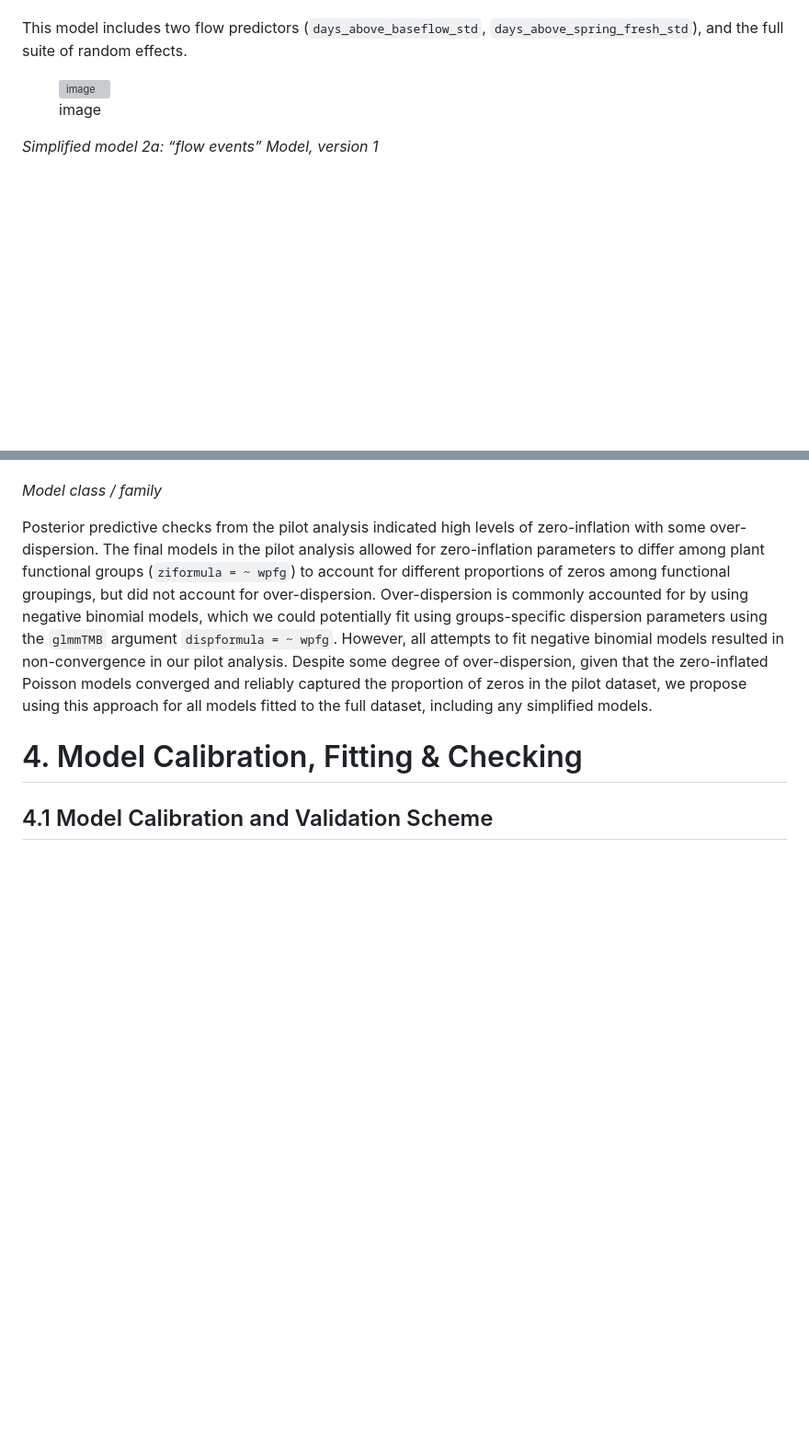
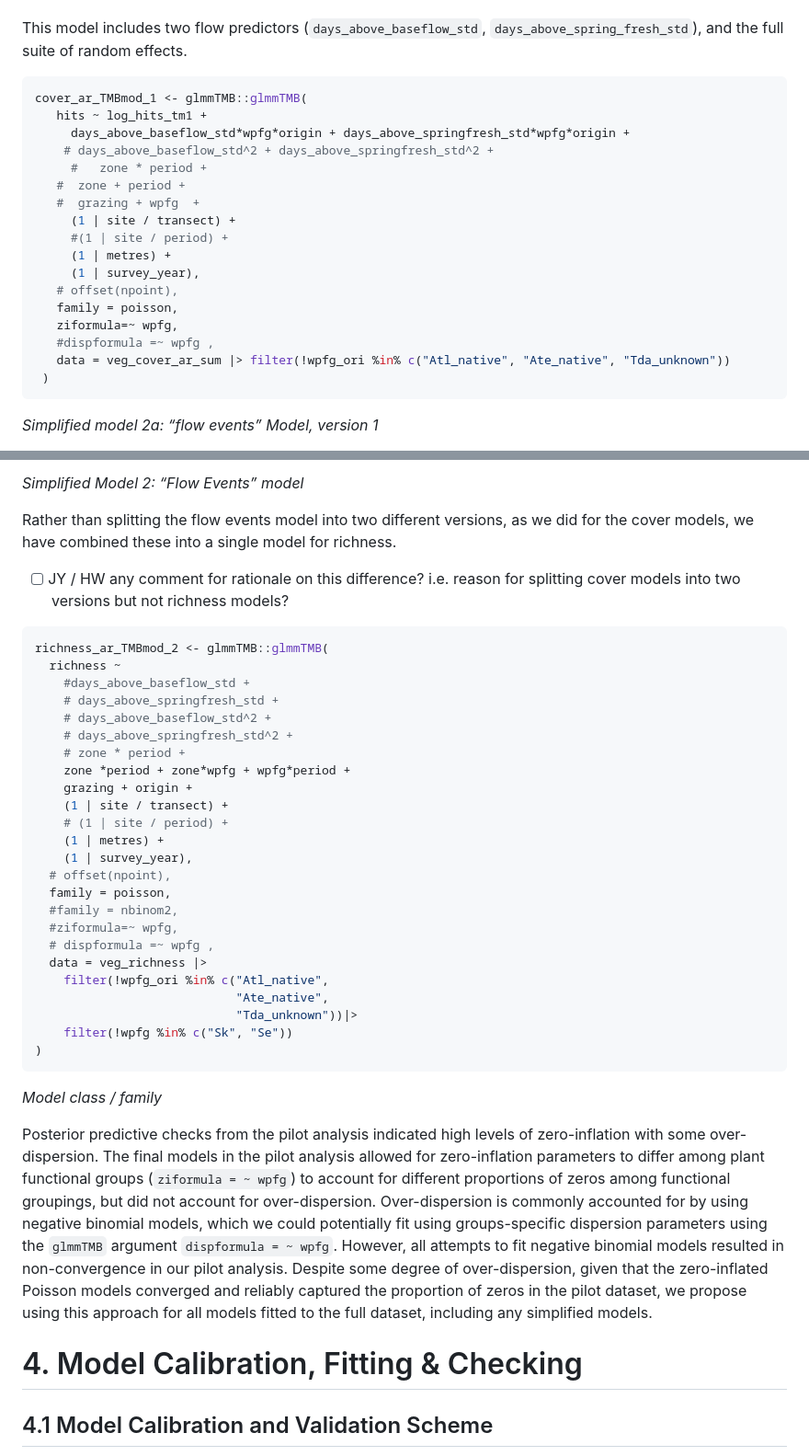
Before and after one commit to egouldo/VEFMAP_VEG_Stage6, a Markdown page: analysis/preregistration_template.md, 2 parts joined by grey strips. Shown: that part at 92% size. GitHub-like rendering; blank space fills up the shorter version; grey boxes are pictures that could not be loaded.

````diff
--- a/analysis/preregistration_template.md
+++ b/analysis/preregistration_template.md
@@ -1659,12 +1659,25 @@ above baseflow or spring fresh levels.
 This model includes two flow predictors (`days_above_baseflow_std`,
 `days_above_spring_fresh_std`), and the full suite of random effects.
 
-<figure>
-<img
-src="https://github.com/egouldo/VEFMAP_VEG_Stage6/assets/8400682/2326b3d7-0322-4125-96ee-51e7aec61fb6"
-alt="image" />
-<figcaption aria-hidden="true">image</figcaption>
-</figure>
+``` r
+cover_ar_TMBmod_1 <- glmmTMB::glmmTMB(
+   hits ~ log_hits_tm1 +
+     days_above_baseflow_std*wpfg*origin + days_above_springfresh_std*wpfg*origin +
+    # days_above_baseflow_std^2 + days_above_springfresh_std^2 +
+     #   zone * period +
+   #  zone + period +
+   #  grazing + wpfg  +
+     (1 | site / transect) +
+     #(1 | site / period) +
+     (1 | metres) +
+     (1 | survey_year),
+   # offset(npoint),
+   family = poisson,
+   ziformula=~ wpfg,
+   #dispformula =~ wpfg ,
+   data = veg_cover_ar_sum |> filter(!wpfg_ori %in% c("Atl_native", "Ate_native", "Tda_unknown"))
+ )
+```
 
 *Simplified model 2a: “flow events” Model, version 1*
 
@@ -1735,3 +1804,38 @@ alt="image" />
+*Simplified Model 2: “Flow Events” model*
+
+Rather than splitting the flow events model into two different versions,
+as we did for the cover models, we have combined these into a single
+model for richness.
+
+- [ ] JY / HW any comment for rationale on this difference? i.e. reason
+  for splitting cover models into two versions but not richness models?
+
+``` r
+richness_ar_TMBmod_2 <- glmmTMB::glmmTMB(
+  richness ~
+    #days_above_baseflow_std +
+    # days_above_springfresh_std +
+    # days_above_baseflow_std^2 +
+    # days_above_springfresh_std^2 +
+    # zone * period +
+    zone *period + zone*wpfg + wpfg*period +
+    grazing + origin +
+    (1 | site / transect) +
+    # (1 | site / period) +
+    (1 | metres) +
+    (1 | survey_year),
+  # offset(npoint),
+  family = poisson,
+  #family = nbinom2,
+  #ziformula=~ wpfg,
+  # dispformula =~ wpfg ,
+  data = veg_richness |>
+    filter(!wpfg_ori %in% c("Atl_native",
+                            "Ate_native",
+                            "Tda_unknown"))|>
+    filter(!wpfg %in% c("Sk", "Se"))
+)
+```
 
 *Model class / family*
 
````
Also changed, not shown: other parts of analysis/preregistration_template.md (+71 -15 lines).
